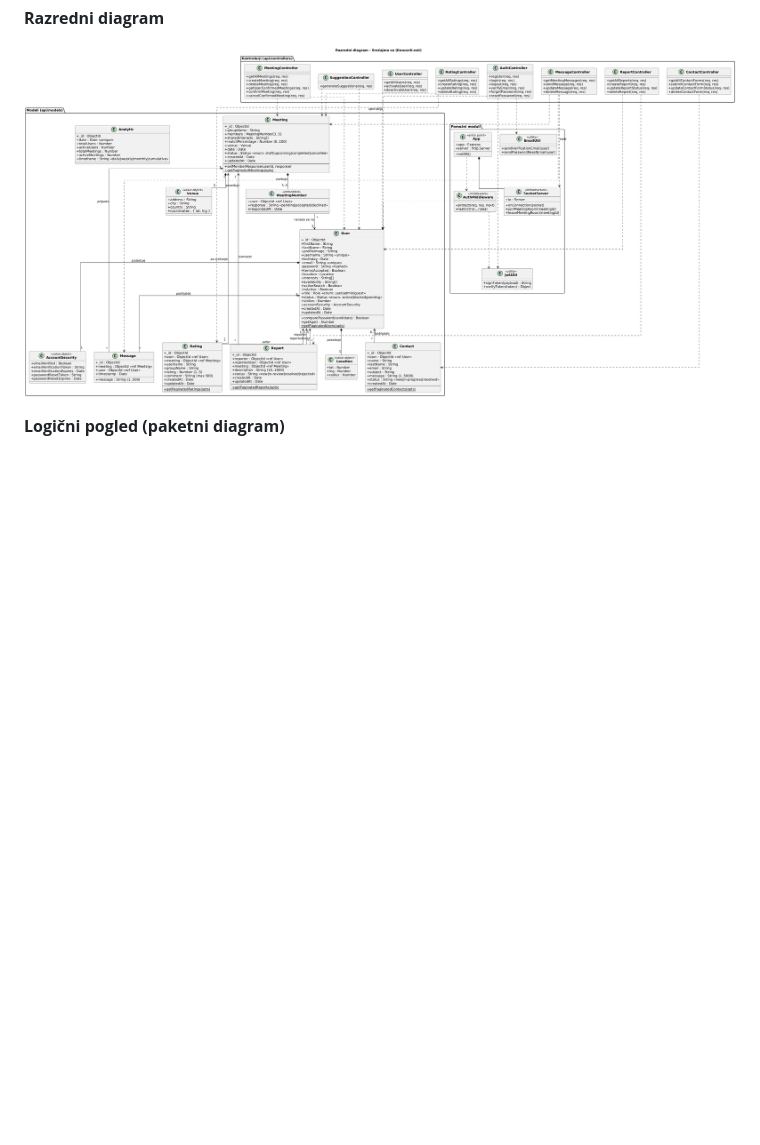
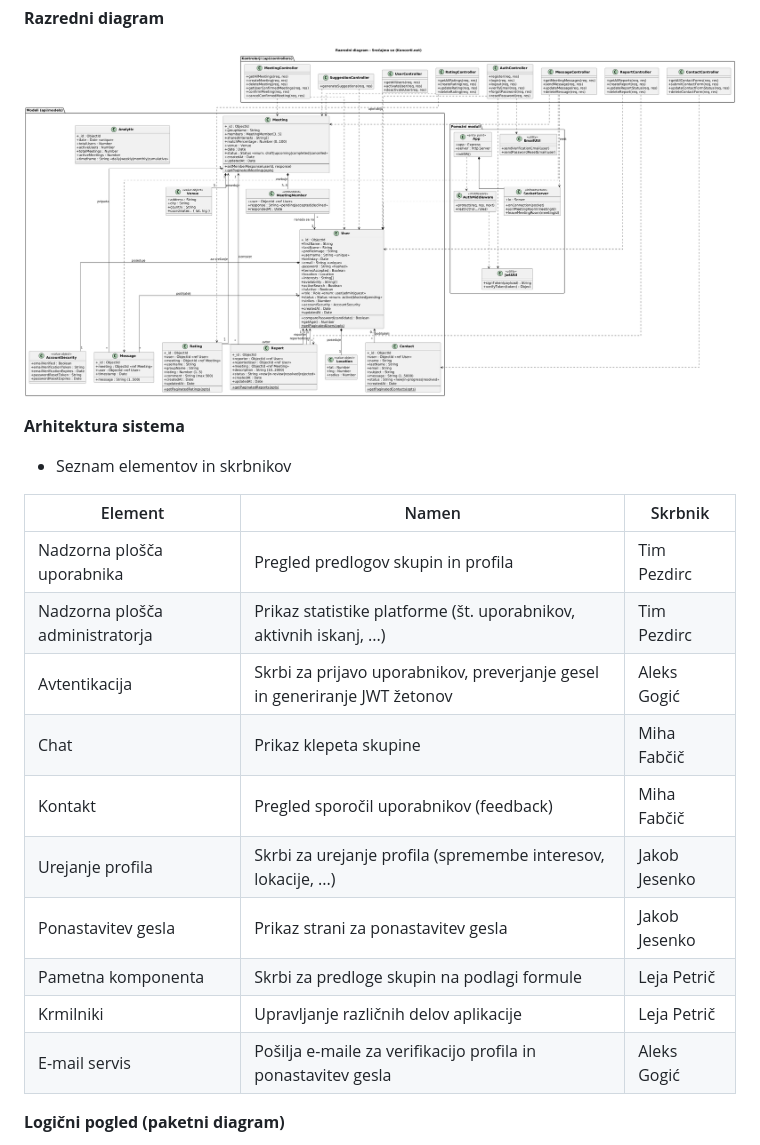
Before and after one commit to jakobjesenko/Projekt-06, a Markdown page: docs/03_Izvedljiv_sistem_2_porocilo_o_stanju.md, the part around the change. GitHub-like rendering; blank space fills up the shorter version.

Commit message:
elementi sistema

```diff
--- a/docs/03_Izvedljiv_sistem_2_porocilo_o_stanju.md
+++ b/docs/03_Izvedljiv_sistem_2_porocilo_o_stanju.md
@@ -107,6 +107,23 @@ Znotraj meja sistema so vse komponente: Angular frontend, Node.js/Express REST A
 
 ![Razredni Diagram](./gradivo/img/razredni_diagram.png "Razredni diagram")
 
+**Arhitektura sistema**
+
+  - Seznam elementov in skrbnikov
+
+| Element                         | Namen                                                                      | Skrbnik          |
+|---------------------------------|----------------------------------------------------------------------------|------------------|
+| Nadzorna plošča uporabnika      | Pregled predlogov skupin in profila                                        | Tim Pezdirc      |
+| Nadzorna plošča administratorja | Prikaz statistike platforme (št. uporabnikov, aktivnih iskanj, ...)        | Tim Pezdirc      |
+| Avtentikacija                   | Skrbi za prijavo uporabnikov, preverjanje gesel in generiranje JWT žetonov | Aleks Gogić      |
+| Chat                            | Prikaz klepeta skupine                                                     | Miha Fabčič      |
+| Kontakt                         | Pregled sporočil uporabnikov (feedback)                                    | Miha Fabčič      |
+| Urejanje profila                | Skrbi za urejanje profila (spremembe interesov, lokacije, ...)             | Jakob Jesenko    |
+| Ponastavitev gesla              | Prikaz strani za ponastavitev gesla                                        | Jakob Jesenko    |
+| Pametna komponenta              | Skrbi za predloge skupin na podlagi formule                                | Leja Petrič      |
+| Krmilniki                       | Upravljanje različnih delov aplikacije                                     | Leja Petrič      |
+| E-mail servis                   | Pošilja e-maile za verifikacijo profila in ponastavitev gesla              | Aleks Gogić      |
+
 **Logični pogled (paketni diagram)**
 
 ![Paketni Diagram](./gradivo/img/paketni_diagram.png "Paketni diagram")
```
